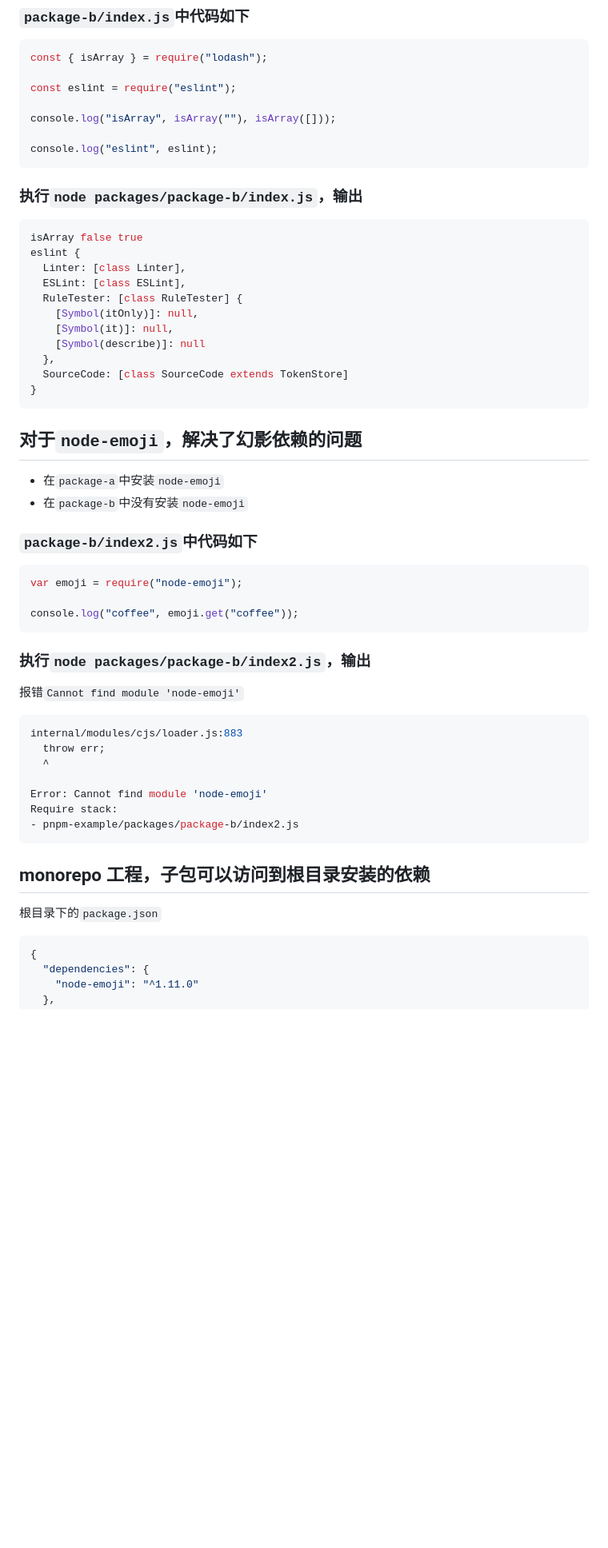
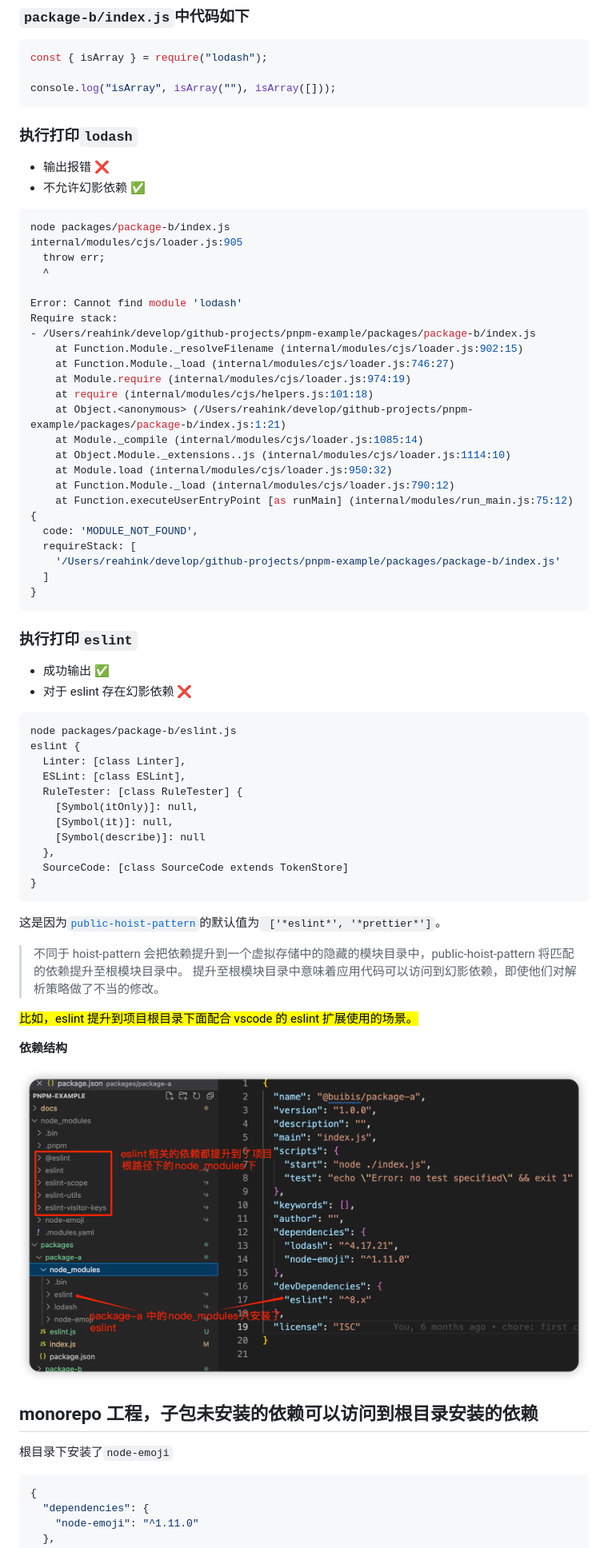
Before and after one commit to zqinmiao/pnpm-example, a Markdown page: docs/phantom-dependencies.md, the part around the change printed below. Shown: that part at 80% size. GitHub-like rendering; pictures changed too: docs/public-hoist-pattern.png (added); blank space fills up the shorter version.

````diff
--- a/docs/phantom-dependencies.md
+++ b/docs/phantom-dependencies.md
@@ -34,17 +40,47 @@
 ```js
 const { isArray } = require("lodash");
 
-const eslint = require("eslint");
-
 console.log("isArray", isArray(""), isArray([]));
-
-console.log("eslint", eslint);
 ```
 
-### 执行`node packages/package-b/index.js`，输出
+### 执行打印`lodash`
+
+- 输出报错 ❌
+- 不允许幻影依赖 ✅
 
 ```bash
-isArray false true
+node packages/package-b/index.js
+internal/modules/cjs/loader.js:905
+  throw err;
+  ^
+
+Error: Cannot find module 'lodash'
+Require stack:
+- /Users/reahink/develop/github-projects/pnpm-example/packages/package-b/index.js
+    at Function.Module._resolveFilename (internal/modules/cjs/loader.js:902:15)
+    at Function.Module._load (internal/modules/cjs/loader.js:746:27)
+    at Module.require (internal/modules/cjs/loader.js:974:19)
+    at require (internal/modules/cjs/helpers.js:101:18)
+    at Object.<anonymous> (/Users/reahink/develop/github-projects/pnpm-example/packages/package-b/index.js:1:21)
+    at Module._compile (internal/modules/cjs/loader.js:1085:14)
+    at Object.Module._extensions..js (internal/modules/cjs/loader.js:1114:10)
+    at Module.load (internal/modules/cjs/loader.js:950:32)
+    at Function.Module._load (internal/modules/cjs/loader.js:790:12)
+    at Function.executeUserEntryPoint [as runMain] (internal/modules/run_main.js:75:12) {
+  code: 'MODULE_NOT_FOUND',
+  requireStack: [
+    '/Users/reahink/develop/github-projects/pnpm-example/packages/package-b/index.js'
+  ]
+}
+```
+
+### 执行打印`eslint`
+
+- 成功输出 ✅
+- 对于 eslint 存在幻影依赖 ❌
+
+```
+node packages/package-b/eslint.js
 eslint {
   Linter: [class Linter],
   ESLint: [class ESLint],
@@ -57,36 +93,19 @@ eslint {
 }
 ```
 
-## 对于`node-emoji`，解决了幻影依赖的问题
+这是因为[`public-hoist-pattern`](https://pnpm.io/zh/npmrc#public-hoist-pattern)的默认值为` ['*eslint*', '*prettier*']`。
 
-- 在`package-a`中安装`node-emoji`
-- 在`package-b`中没有安装`node-emoji`
+> 不同于 hoist-pattern 会把依赖提升到一个虚拟存储中的隐藏的模块目录中，public-hoist-pattern 将匹配的依赖提升至根模块目录中。 提升至根模块目录中意味着应用代码可以访问到幻影依赖，即使他们对解析策略做了不当的修改。
 
-### `package-b/index2.js`中代码如下
+<mark style="background: #FF5582A6;">比如，eslint 提升到项目根目录下面配合 vscode 的 eslint 扩展使用的场景。</mark>
 
-```js
-var emoji = require("node-emoji");
+**依赖结构**
 
-console.log("coffee", emoji.get("coffee"));
-```
+![public-hoist-pattern](public-hoist-pattern.png)
 
-### 执行`node packages/package-b/index2.js`，输出
+## monorepo 工程，子包未安装的依赖可以访问到根目录安装的依赖
 
-报错`Cannot find module 'node-emoji'`
-
-```bash
-internal/modules/cjs/loader.js:883
-  throw err;
-  ^
-
-Error: Cannot find module 'node-emoji'
-Require stack:
-- pnpm-example/packages/package-b/index2.js
-```
-
-## monorepo 工程，子包可以访问到根目录安装的依赖
-
-根目录下的`package.json`
+根目录下安装了`node-emoji`
 
 ```json
 {
````
Also changed, not shown: other parts of docs/phantom-dependencies.md (+14 -11 lines), README.md (+1 -1 lines), 8 other files.
